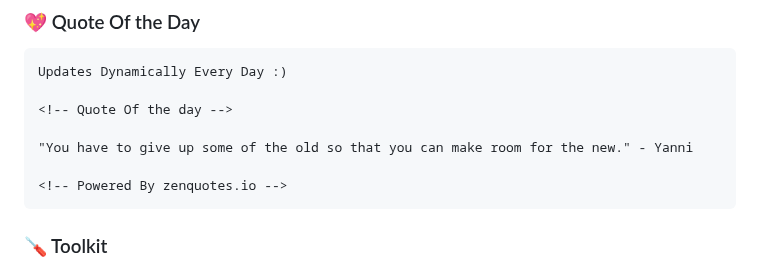
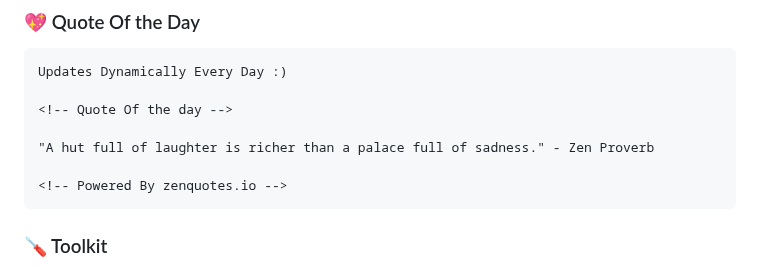
Before and after one commit to codeIntrovert/codeIntrovert, a Markdown page: README.md, the part around the change. Drawn GitHub-style.

Commit message:
Update README with new quote

````diff
--- a/README.md
+++ b/README.md
@@ -40,7 +40,7 @@ Updates Dynamically Every Day :)
 
 <!-- Quote Of the day -->
 
-"You have to give up some of the old so that you can make room for the new." - Yanni
+"A hut full of laughter is richer than a palace full of sadness." - Zen Proverb
 
 <!-- Powered By zenquotes.io -->
 ```
````
